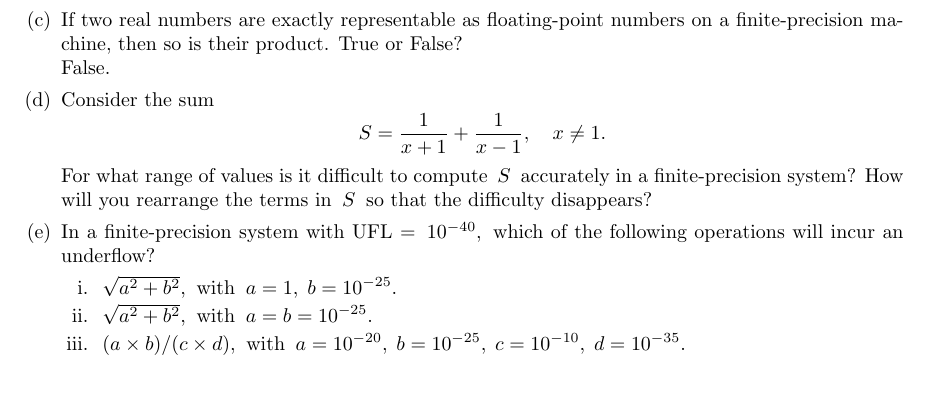
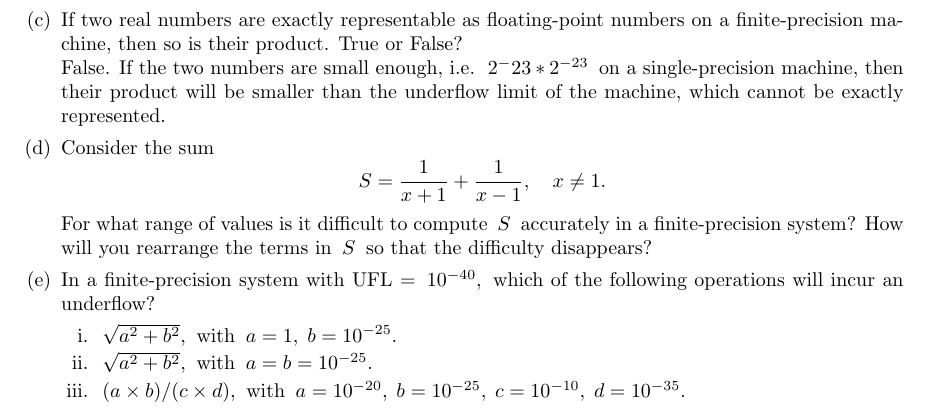
Before and after one commit to garcia5/NumComp, a LaTeX problem sheet (hw1/HW1.tex): part of page 8 of 8, cut so that both start at the same text, the shorter picture padded with empty space. The pictures show the PDF file hw1/HW1.pdf that the author committed with the source.

Commit message:
tiny more work

```diff
--- a/hw1/HW1.tex
+++ b/hw1/HW1.tex
@@ -384,7 +384,8 @@ The values for which $1<x<2$ will hold on a single precision machine are $$(1.00
 	is not significant. \\
 
 \item  If two real numbers are exactly representable as floating-point numbers on a finite-precision machine, then so is their product.  True or False? \\
-	False.
+	False. If the two numbers are small enough, i.e. $2^-{23} * 2^{-23}$ on a single-precision machine, then their product will be
+	smaller than the underflow limit of the machine, which cannot be exactly represented.
 \item  Consider the sum
 \[
 S = \frac{1}{x+1} + \frac{1}{x-1}, \quad x \ne 1.
```
Also changed, not shown: hw1/HW1.pdf, 3 other files.
